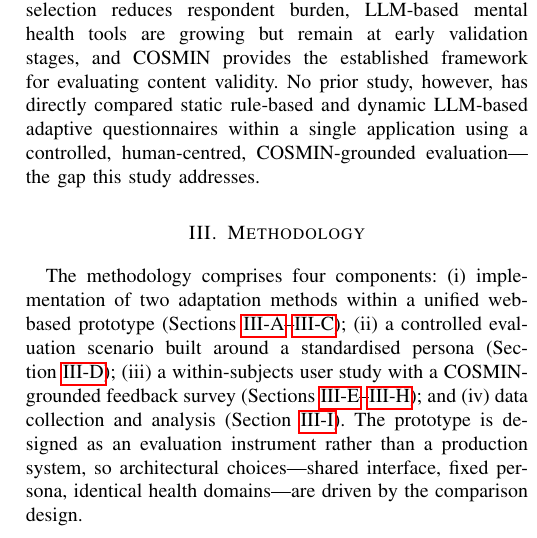
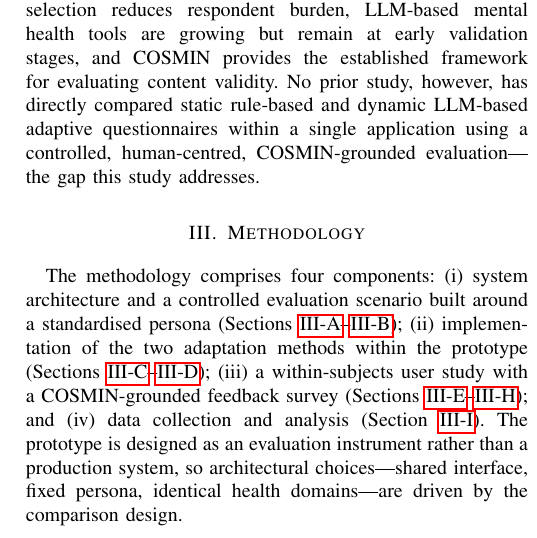
Before and after one commit to JayReeMarine/FWG-Adaptive-Assessments, a LaTeX paper (academic_paper/ENG_FIT_4701_2.tex): part of one column of page 3 of 11, cut so that both start at the same text. Compiled offline with pdfLaTeX.

Commit message:
change sophie section location

```diff
--- a/academic_paper/ENG_FIT_4701_2.tex
+++ b/academic_paper/ENG_FIT_4701_2.tex
@@ -279,12 +279,12 @@ COSMIN-grounded evaluation---the gap this study addresses.
 
 
 
-The methodology comprises four components: (i)~implementation of two
-adaptation methods within a unified web-based prototype
-(Sections~\ref{subsec:architecture}--\ref{subsec:llm_based}); (ii)~a
+The methodology comprises four components: (i)~system architecture and a
 controlled evaluation scenario built around a standardised persona
-(Section~\ref{subsec:sophie}); (iii)~a within-subjects user study with a
-COSMIN-grounded feedback survey
+(Sections~\ref{subsec:architecture}--\ref{subsec:sophie});
+(ii)~implementation of the two adaptation methods within the prototype
+(Sections~\ref{subsec:rule_based}--\ref{subsec:llm_based}); (iii)~a
+within-subjects user study with a COSMIN-grounded feedback survey
 (Sections~\ref{subsec:research_design}--\ref{subsec:metrics}); and
 (iv)~data collection and analysis (Section~\ref{subsec:data_collection}).
 The prototype is designed as an evaluation instrument rather than a
@@ -333,3 +333,8 @@ that reliance on a single LLM provider limits generalisability (see
 Section~\ref{subsec:limitations}). A deterministic fallback path
 returns pre-authored enhanced questions if the API is unavailable,
 ensuring identical content across participants.
+
+\subsection{Controlled Scenario: Sophie}
+\label{subsec:sophie}
+
+To enable a fair within-subjects comparison, both methods are evaluated
```
Also changed, not shown: academic_paper/ENG_FIT_4701_2.pdf, academic_paper/ENG_FIT_4701_2.tex (57 more changed lines).
